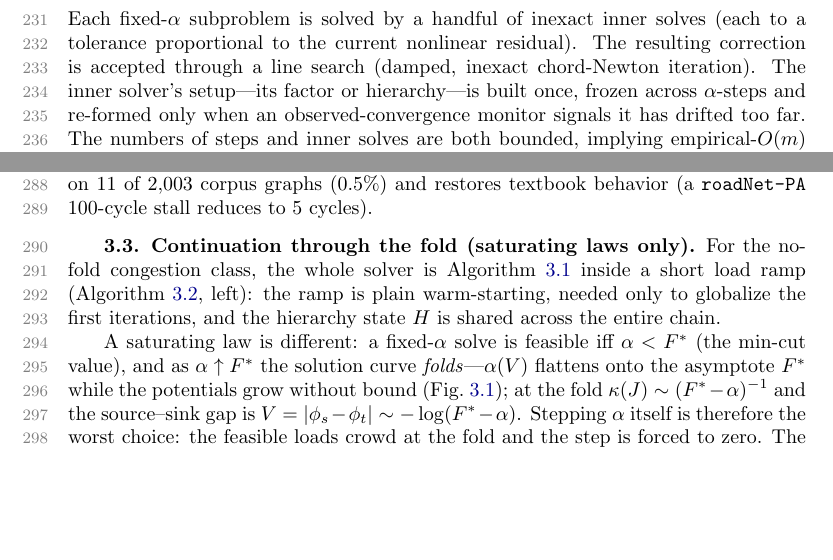
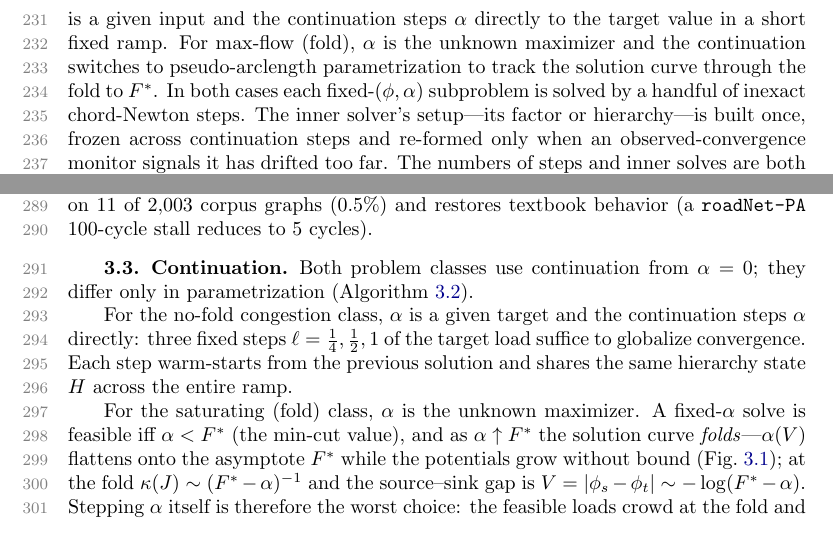
Before and after one commit to orenlivne/nlf, a LaTeX paper (doc/nlf_sisc.tex): two parts of pages 7 and 8 of 26, joined at a grey line, cut at the place of the change, the shorter picture padded with empty space. Compiled offline with pdfLaTeX.

Commit message:
Clarify alpha-fixed vs alpha-free throughout: both cases are continuation
- §3 intro: replace "continuation loop over alpha" with explicit
  statement that both classes use continuation; congestion = alpha-stepping
  to given target; max-flow = pseudo-arclength to unknown F*
- §3.3 subsection: retitle from "Continuation through the fold
  (saturating laws only)" to plain "Continuation"; open with unified
  paragraph distinguishing the two parametrizations before the fold math
- alg:cont caption: state both cases start at alpha=0, phi=0, H empty;
  label left as "alpha given" and right as "alpha unknown, find F*"
- alg:cont step 1: replace "plain warm-started" with explicit init
  (phi=0, H=empty) and describe as alpha-continuation with fixed steps

Co-Authored-By: Claude Sonnet 4.6 <noreply@anthropic.com>

```diff
--- a/doc/nlf_sisc.tex
+++ b/doc/nlf_sisc.tex
@@ -318,9 +318,8 @@ barrier schedule. The Beckmann congestion instance \eqref{eq:primal} is already
 nonlinear Laplacian solved via existing linear Laplacian algorithms.
 
 \section{The NLF algorithm}\label{sec:algorithm}
-NLF is a continuation loop over the load $\alpha$, starting at $\alpha = 0$, where each step's solution serves as the initial guess to the next $\alpha$-step. Each fixed-$\alpha$ subproblem is solved by a handful of inexact inner solves (each to a tolerance proportional to the current nonlinear residual). The resulting correction is accepted through a line search (damped, inexact chord-Newton iteration). The inner solver's setup---its factor or hierarchy---is built once, frozen across $\alpha$-steps and re-formed only when an observed-convergence monitor signals it has drifted too far. The numbers of steps and inner solves are both bounded, implying empirical-$O(m)$ complexity. We describe the linear engine
-(\S\ref{sec:inner}), the fixed-load solve (\S\ref{sec:fas}), and the continuation through a fold
-(\S\ref{sec:continuation}).
+NLF always uses continuation, starting at $\alpha=0$ (trivial solution $\phi=0$) and stepping toward the target. For congestion (no fold), $\alpha$ is a given input and the continuation steps $\alpha$ directly to the target value in a short fixed ramp. For max-flow (fold), $\alpha$ is the unknown maximizer and the continuation switches to pseudo-arclength parametrization to track the solution curve through the fold to $F^*$. In both cases each fixed-$(\phi,\alpha)$ subproblem is solved by a handful of inexact chord-Newton steps. The inner solver's setup---its factor or hierarchy---is built once, frozen across continuation steps and re-formed only when an observed-convergence monitor signals it has drifted too far. The numbers of steps and inner solves are both bounded, implying empirical-$\Om$ complexity. We describe the linear engine
+(\S\ref{sec:inner}), the fixed-load solve (\S\ref{sec:fas}), and the continuation (\S\ref{sec:continuation}).
 
 \subsection{The inner Laplacian solve}\label{sec:inner}
 The outer loop treats the inner solver as a black box that's required to do three things: (i)~it solves a
@@ -395,18 +394,22 @@ per-level cap $\gamma_l\tau_l\le0.95$, so each cycle remains $\Om$), regrown and
 the factor exceeds $0.6$. This engages on $11$ of $2{,}003$ corpus graphs ($0.5\%$) and restores
 textbook behavior (a \texttt{roadNet-PA} $100$-cycle stall reduces to $5$ cycles).
 
-\subsection{Continuation through the fold (saturating laws only)}\label{sec:continuation}
-For the no-fold congestion class, the whole solver is Algorithm~\ref{alg:fixed} inside a short load
-ramp (Algorithm~\ref{alg:cont}, left): the ramp is plain warm-starting, needed only to globalize the
-first iterations, and the hierarchy state $H$ is shared across the entire chain.
+\subsection{Continuation}\label{sec:continuation}
+Both problem classes use continuation from $\alpha=0$; they differ only in parametrization
+(Algorithm~\ref{alg:cont}).
 
-A saturating law is different: a fixed-$\alpha$ solve is feasible iff $\alpha<F^*$ (the min-cut
-value), and as $\alpha\uparrow F^*$ the solution curve \emph{folds}---$\alpha(V)$ flattens onto the
-asymptote $F^*$ while the potentials grow without bound (Fig.~\ref{fig:cusp}); at the fold
-$\kappa(J)\sim(F^*-\alpha)^{-1}$ and the source--sink gap is
-$V=|\phi_s-\phi_t|\sim-\log(F^*-\alpha)$. Stepping $\alpha$ itself is therefore the worst choice:
-the feasible loads crowd at the fold and the step is forced to zero. The well-conditioned variable
-is the \emph{cut-mode amplitude}
+For the no-fold congestion class, $\alpha$ is a given target and the continuation steps $\alpha$
+directly: three fixed steps $\ell=\tfrac14,\tfrac12,1$ of the target load suffice to globalize
+convergence. Each step warm-starts from the previous solution and shares the same hierarchy state
+$H$ across the entire ramp.
+
+For the saturating (fold) class, $\alpha$ is the unknown maximizer. A fixed-$\alpha$ solve is
+feasible iff $\alpha<F^*$ (the min-cut value), and as $\alpha\uparrow F^*$ the solution curve
+\emph{folds}---$\alpha(V)$ flattens onto the asymptote $F^*$ while the potentials grow without
+bound (Fig.~\ref{fig:cusp}); at the fold $\kappa(J)\sim(F^*-\alpha)^{-1}$ and the source--sink gap
+is $V=|\phi_s-\phi_t|\sim-\log(F^*-\alpha)$. Stepping $\alpha$ itself is therefore the worst
+choice: the feasible loads crowd at the fold and the step is forced to zero. The well-conditioned
+variable is the \emph{cut-mode amplitude}
 $\psi=\chi^{\top}\phi\sim-\log(F^*-\alpha)$,\footnote{Justification of both asymptotics. Near the fold
 $\phi=V\chi+O(1)$, $\chi$ the source-side indicator, so every cut edge carries gradient
 $g_e=V+O(1)$. The saturating tail of \eqref{eq:rho} is
```
Also changed, not shown: doc/nlf_sisc.pdf, doc/nlf_sisc.tex (12 more changed lines).
